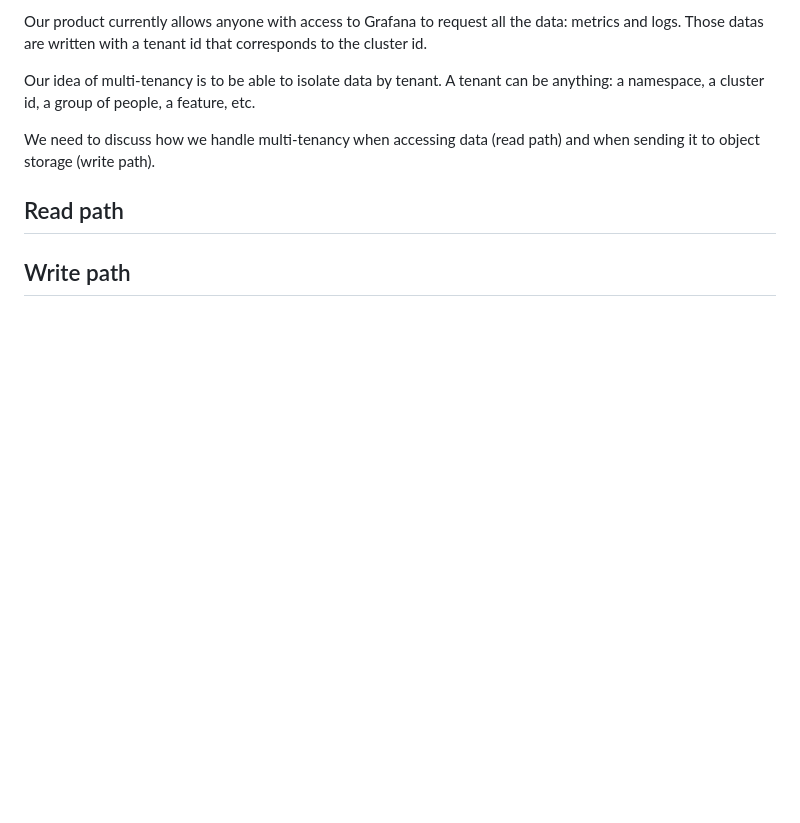
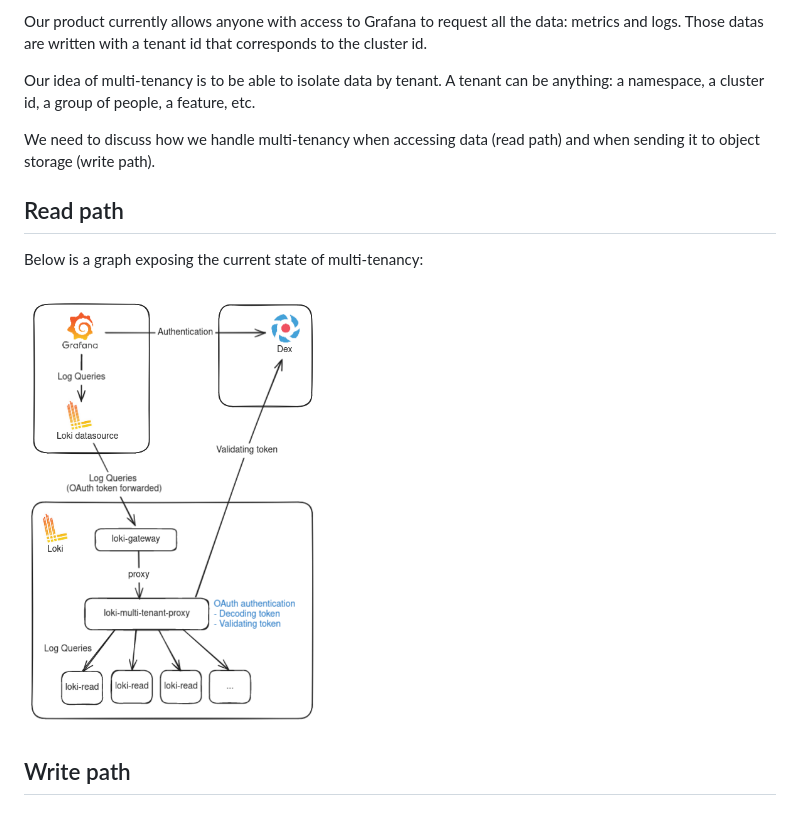
Before and after one commit to giantswarm/rfc, a Markdown page: multi-tenancy/README.md, the part around the change. GitHub-like rendering; pictures changed too: multi-tenancy/assets/loki-multi-tenancy.png (added); blank space fills up the shorter version.

Commit message:
Add loki multi-tenancy graph

```diff
--- a/multi-tenancy/README.md
+++ b/multi-tenancy/README.md
@@ -26,4 +26,8 @@ We need to discuss how we handle multi-tenancy when accessing data (read path) a
 
 ## Read path
 
+Below is a graph exposing the current state of multi-tenancy:
+
+<img src="./assets/loki-multi-tenancy.png" width="300">
+
 ## Write path
```
